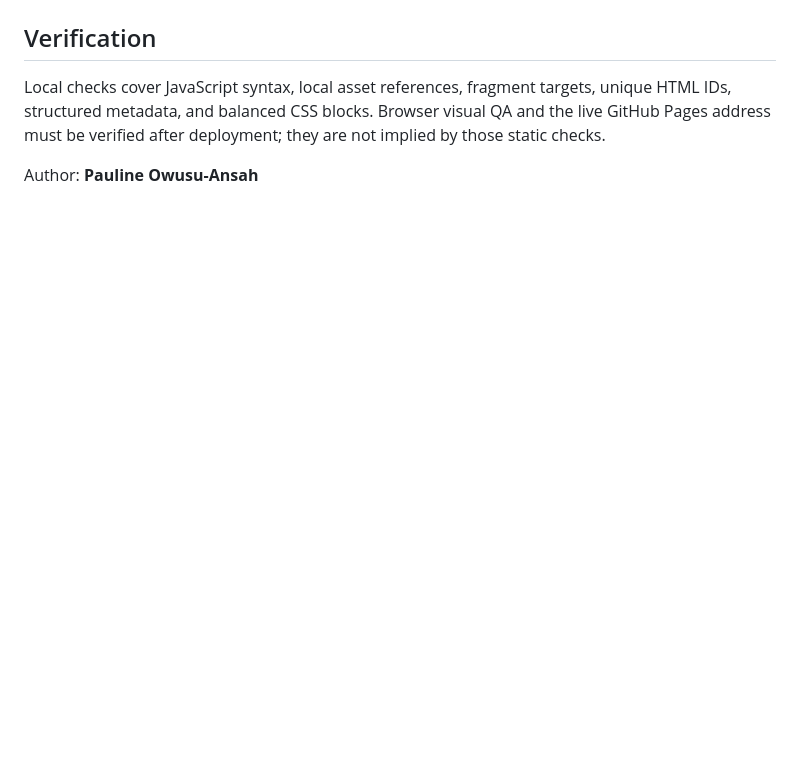
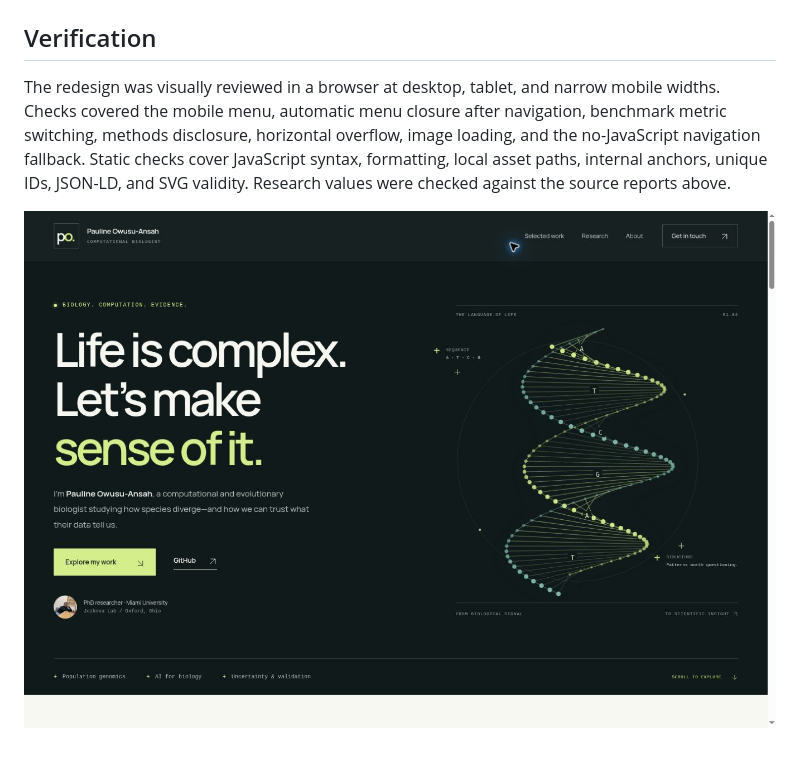
Before and after one commit to codewithPauline/codewithPauline.github.io, a Markdown page: README.md, the part around one of its changes. Rendered like a GitHub page; pictures changed too: docs/portfolio-preview.png (added); blank space fills up the shorter version.

```diff
--- a/README.md
+++ b/README.md
@@ -36,6 +37,6 @@ Public figures retain their original contents. Photographs are resized and compr
 
 ## Verification
 
-Local checks cover JavaScript syntax, local asset references, fragment targets, unique HTML IDs, structured metadata, and balanced CSS blocks. Browser visual QA and the live GitHub Pages address must be verified after deployment; they are not implied by those static checks.
+The redesign was visually reviewed in a browser at desktop, tablet, and narrow mobile widths. Checks covered the mobile menu, automatic menu closure after navigation, benchmark metric switching, methods disclosure, horizontal overflow, image loading, and the no-JavaScript navigation fallback. Static checks cover JavaScript syntax, formatting, local asset paths, internal anchors, unique IDs, JSON-LD, and SVG validity. Research values were checked against the source reports above.
 
-Author: **Pauline Owusu-Ansah**
+![Homepage preview](docs/portfolio-preview.png)
```
Also changed, not shown: other parts of README.md (+24 -23 lines), assets/social-preview.png (added), 8 other files.
